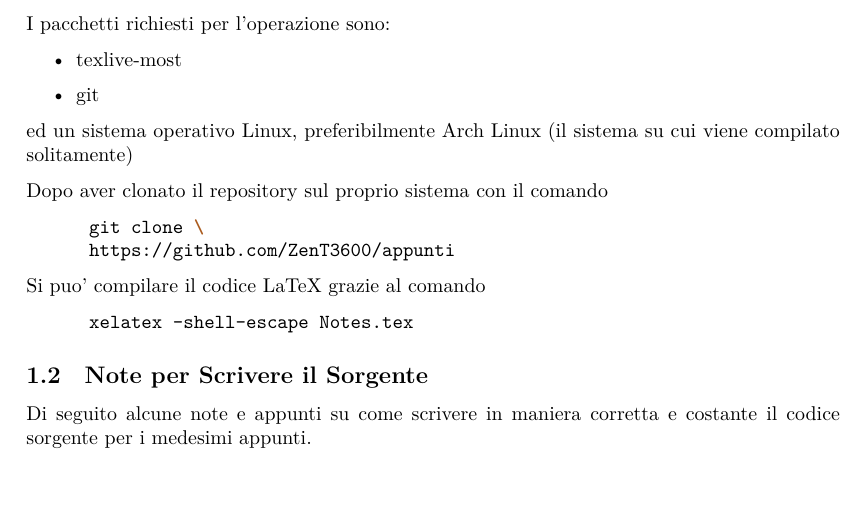
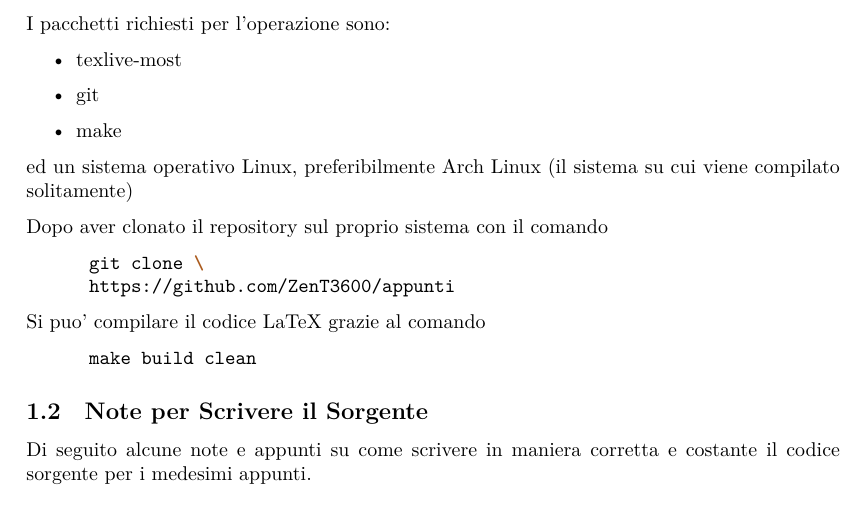
Before and after one commit to ZenT3600/appunti, a LaTeX document (Notes.tex): part of page 1 of 11, cut so that both start at the same text, the shorter picture padded with empty space. Compiled offline with XeLaTeX.

Commit message:
Automatic Commit n.Fri Nov 11 11:04:51 CET 2022

```diff
--- a/Notes.tex
+++ b/Notes.tex
@@ -42,6 +42,7 @@
     \begin{itemize}
       \item texlive-most
       \item git
+      \item make
     \end{itemize}
     ed un sistema operativo Linux, preferibilmente Arch Linux (il sistema su cui viene compilato solitamente)
 
@@ -53,7 +54,7 @@
 
     Si puo' compilare il codice LaTeX grazie al comando
     \begin{minted}{bash}
-      xelatex -shell-escape Notes.tex
+      make build clean
     \end{minted}
 
     \subsection{Note per Scrivere il Sorgente}
```
Also changed, not shown: Notes.pdf.
